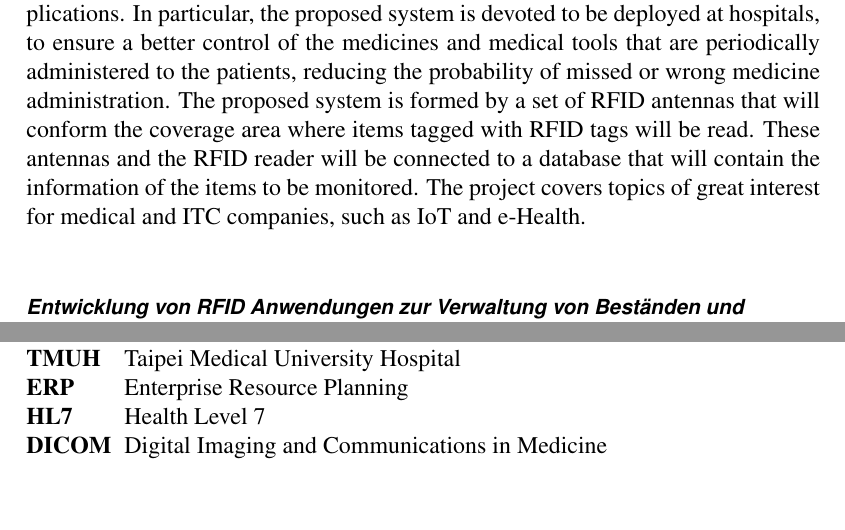
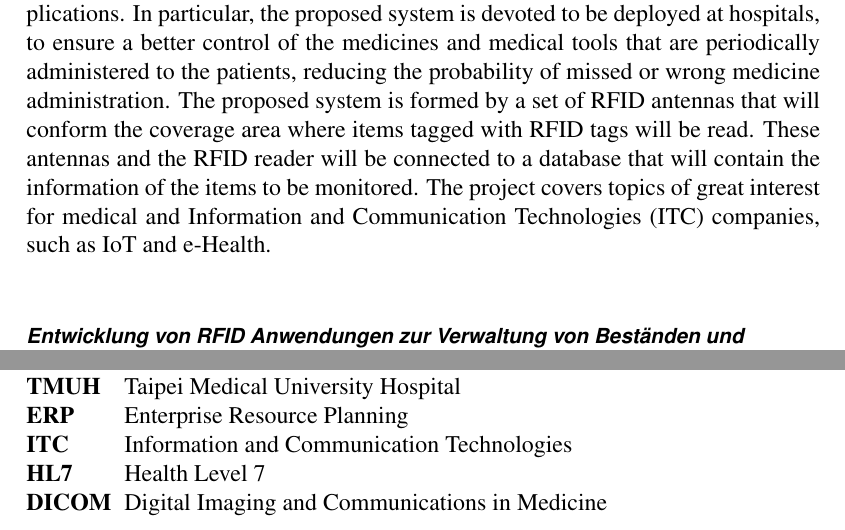
Before and after one commit to JCFactory/Bachelorthesis_Latex, a LaTeX thesis (latex/tex/thesis.tex, which reads latex/tex/docinfo.tex, latex/tex/kapitel/abkuerzungen.tex): two parts of pages 5 and 91 of 107, joined at a grey line, cut so that both start at the same text, the shorter picture padded with empty space. Compiled offline with pdfLaTeX; an older LaTeX class or package is replaced by its successor.

Commit message:
added things

```diff
--- a/latex/tex/docinfo.tex
+++ b/latex/tex/docinfo.tex
@@ -42,10 +42,10 @@ Im Vergleich zu bisherigen Arbeiten behandelt die vorliegende Arbeit unter ander
 Das vorliegende Projekt beabsichtigt die Entwicklung eines RFID basierten Systems für Verwaltungs- und Verfolgungsanwendungen. Insbesondere um die Kontrolle der Medikamenten, welche regelmäßig Patienten verabreicht werden, sowie medizinischer Geräte zu verbessern, soll das System in Krankenhäusern eingesetzt werden. Ein weiterer Benefit des vorgestellten System ist die Reduzierung
 von vergessener oder falscher Medikamentenverabreichung.
 Das behandelte System besteht aus RFID Antennen, welche die Reichweite des Systems (in welcher RFID Tags erkannt werden) festlegen.
-Diese Antennen und der RFID Leser sind verbunden mit einer Datenbank, welche Informationen zu den Gegenständen und Medikamenten enthält. Das Projekt deckt insbesondere Themen ab, die von großem Interesse für medizinische und ITC Firmen sind, wie beispielsweise Internet of Things und e-Health.}
+Diese Antennen und der RFID Leser sind verbunden mit einer Datenbank, welche Informationen zu den Gegenständen und Medikamenten enthält. Das Projekt deckt insbesondere Themen ab, die von großem Interesse für medizinische und \ac{ITC} Firmen sind, wie beispielsweise Internet of Things und e-Health.}
 
 % Kurze (maximal halbseitige) Beschreibung, worum es in der Arbeit geht auf Englisch
 
 \newcommand{\hsmaabstracten}{The following Bachelor Thesis describes the on the development of a mobile hybrid application which can be run both on Android and iOS devices as well as the physical layer hardware based on RFID technology. The developed system (both hardware and software) is devoted to  be used for tracking and management of medical assets and drugs in hospitals. Compared to other existing systems, the given thesis includes the development of 'real-time' synchronization between client and server, realized by using Socket.IO. Thus, a very synchronous solution approach is pursued in order to react contemporarily to missing drugs.
 
-This project aims to develop a RFID-based system for management and tracking applications. In particular, the proposed system is devoted to be deployed at hospitals, to ensure a better control of the medicines and medical tools that are periodically administered to the patients, reducing the probability of missed or wrong medicine administration. The proposed system is formed by a set of RFID antennas that will conform the coverage area where items tagged with RFID tags will be read. These antennas and the RFID reader will be connected to a database that will contain the information of the items to be monitored. The project covers topics of great interest for medical and ITC companies, such as IoT and e-Health.}
+This project aims to develop a RFID-based system for management and tracking applications. In particular, the proposed system is devoted to be deployed at hospitals, to ensure a better control of the medicines and medical tools that are periodically administered to the patients, reducing the probability of missed or wrong medicine administration. The proposed system is formed by a set of RFID antennas that will conform the coverage area where items tagged with RFID tags will be read. These antennas and the RFID reader will be connected to a database that will contain the information of the items to be monitored. The project covers topics of great interest for medical and \ac{ITC} companies, such as IoT and e-Health.}
--- a/latex/tex/kapitel/abkuerzungen.tex
+++ b/latex/tex/kapitel/abkuerzungen.tex
@@ -35,6 +35,7 @@
 \acro{LBMS}{Location-based Medical Service}
 \acro{TMUH}{Taipei Medical University Hospital}
 \acro{ERP}{Enterprise Resource Planning}
+\acro{ITC}{Information and Communication Technologies}
 \acro{HL7}{Health Level 7}
 \acro{DICOM}{Digital Imaging and Communications in Medicine}
 \acro{IoT}{Internet of Things}
```
Also changed, not shown: latex/tex/thesis.pdf, 8 other files.
